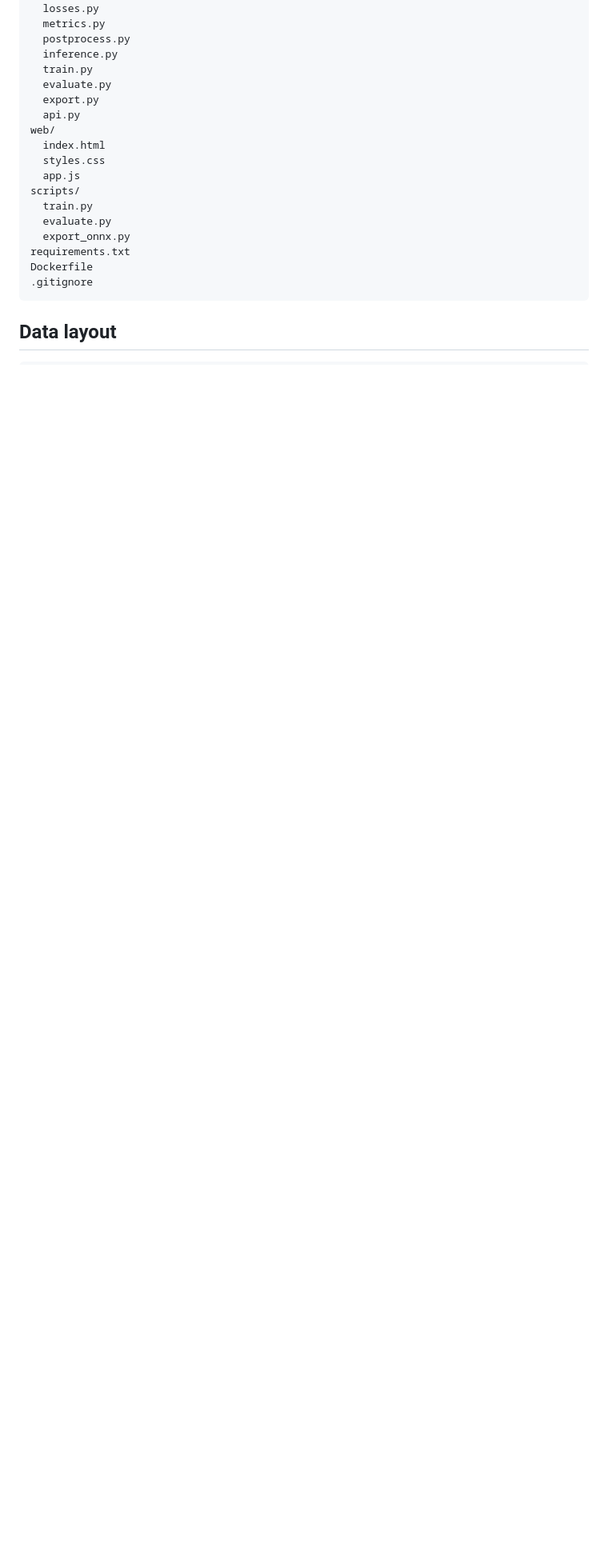
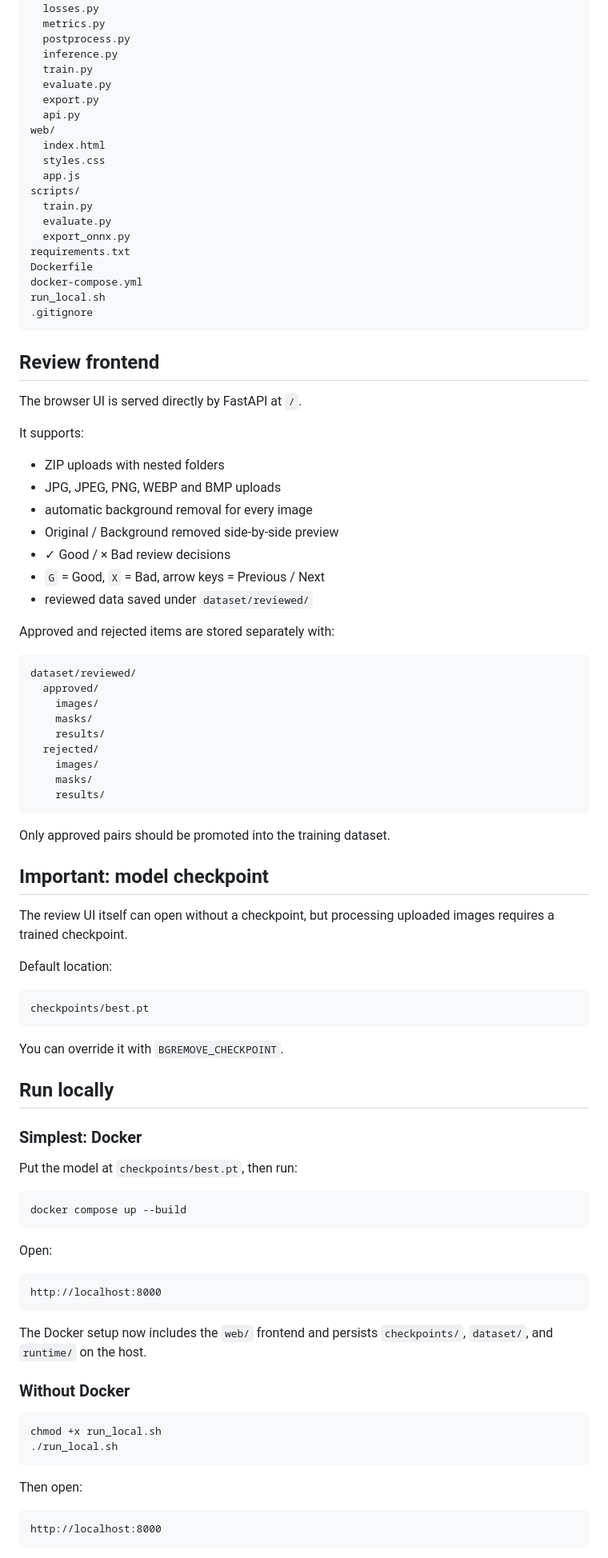
Before and after one commit to dejanxmkd/911system, a Markdown page: README.md, the part around one of its changes. Shown at 80% size. Rendered like a GitHub page; blank space fills up the shorter version.

Commit message:
Document usable frontend startup flow

````diff
--- a/README.md
+++ b/README.md
@@ -55,7 +55,81 @@ scripts/
   export_onnx.py
 requirements.txt
 Dockerfile
+docker-compose.yml
+run_local.sh
 .gitignore
 ```
 
-## Data layout
+## Review frontend
+
+The browser UI is served directly by FastAPI at `/`.
+
+It supports:
+
+- ZIP uploads with nested folders
+- JPG, JPEG, PNG, WEBP and BMP uploads
+- automatic background removal for every image
+- Original / Background removed side-by-side preview
+- ✓ Good / × Bad review decisions
+- `G` = Good, `X` = Bad, arrow keys = Previous / Next
+- reviewed data saved under `dataset/reviewed/`
+
+Approved and rejected items are stored separately with:
+
+```text
+dataset/reviewed/
+  approved/
+    images/
+    masks/
+    results/
+  rejected/
+    images/
+    masks/
+    results/
+```
+
+Only approved pairs should be promoted into the training dataset.
+
+## Important: model checkpoint
+
+The review UI itself can open without a checkpoint, but processing uploaded images requires a trained checkpoint.
+
+Default location:
+
+```text
+checkpoints/best.pt
+```
+
+You can override it with `BGREMOVE_CHECKPOINT`.
+
+## Run locally
+
+### Simplest: Docker
+
+Put the model at `checkpoints/best.pt`, then run:
+
+```bash
+docker compose up --build
+```
+
+Open:
+
+```text
+http://localhost:8000
+```
+
+The Docker setup now includes the `web/` frontend and persists `checkpoints/`, `dataset/`, and `runtime/` on the host.
+
+### Without Docker
+
+```bash
+chmod +x run_local.sh
+./run_local.sh
+```
+
+Then open:
+
+```text
+http://localhost:8000
+```
+
````
Also changed, not shown: other parts of README.md (+12 -40 lines).
